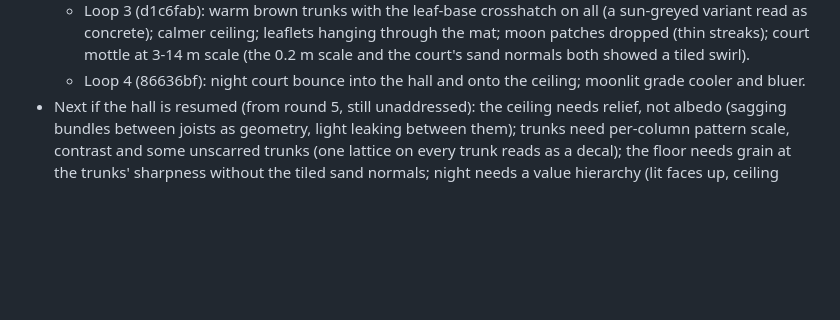
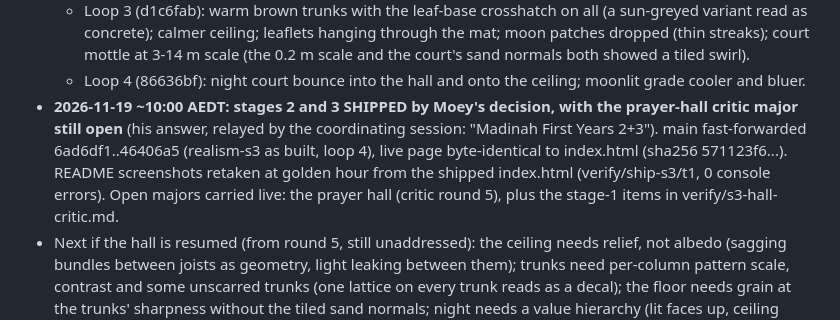
Before and after one commit to moeymakes/madinah-first-years, a Markdown page: NOTES.md, the part around the change. Rendered like a GitHub page; blank space fills up the shorter version.

```diff
--- a/NOTES.md
+++ b/NOTES.md
@@ -30,6 +30,11 @@ Built with the `worldsmith` skill (`/home/moey/.shared/skills/worldsmith`), star
     calmer ceiling; leaflets hanging through the mat; moon patches dropped (thin streaks); court mottle at 3-14 m
     scale (the 0.2 m scale and the court's sand normals both showed a tiled swirl).
   - Loop 4 (86636bf): night court bounce into the hall and onto the ceiling; moonlit grade cooler and bluer.
+- **2026-11-19 ~10:00 AEDT: stages 2 and 3 SHIPPED by Moey's decision, with the prayer-hall critic major still
+  open** (his answer, relayed by the coordinating session: "Madinah First Years 2+3"). main fast-forwarded
+  6ad6df1..46406a5 (realism-s3 as built, loop 4), live page byte-identical to index.html (sha256 571123f6...).
+  README screenshots retaken at golden hour from the shipped index.html (verify/ship-s3/t1, 0 console errors).
+  Open majors carried live: the prayer hall (critic round 5), plus the stage-1 items in verify/s3-hall-critic.md.
 - Next if the hall is resumed (from round 5, still unaddressed): the ceiling needs relief, not albedo (sagging
   bundles between joists as geometry, light leaking between them); trunks need per-column pattern scale, contrast
   and some unscarred trunks (one lattice on every trunk reads as a decal); the floor needs grain at the trunks'
```
Also changed, not shown: README.md (+1 -1 lines), .github/screenshots/lane-to-the-mosque.jpg, .github/screenshots/lava-edge.jpg, .github/screenshots/over-the-oasis.jpg, .github/screenshots/prayer-hall.jpg, .github/screenshots/settlement-lane.jpg, .github/screenshots/wadi.jpg.
